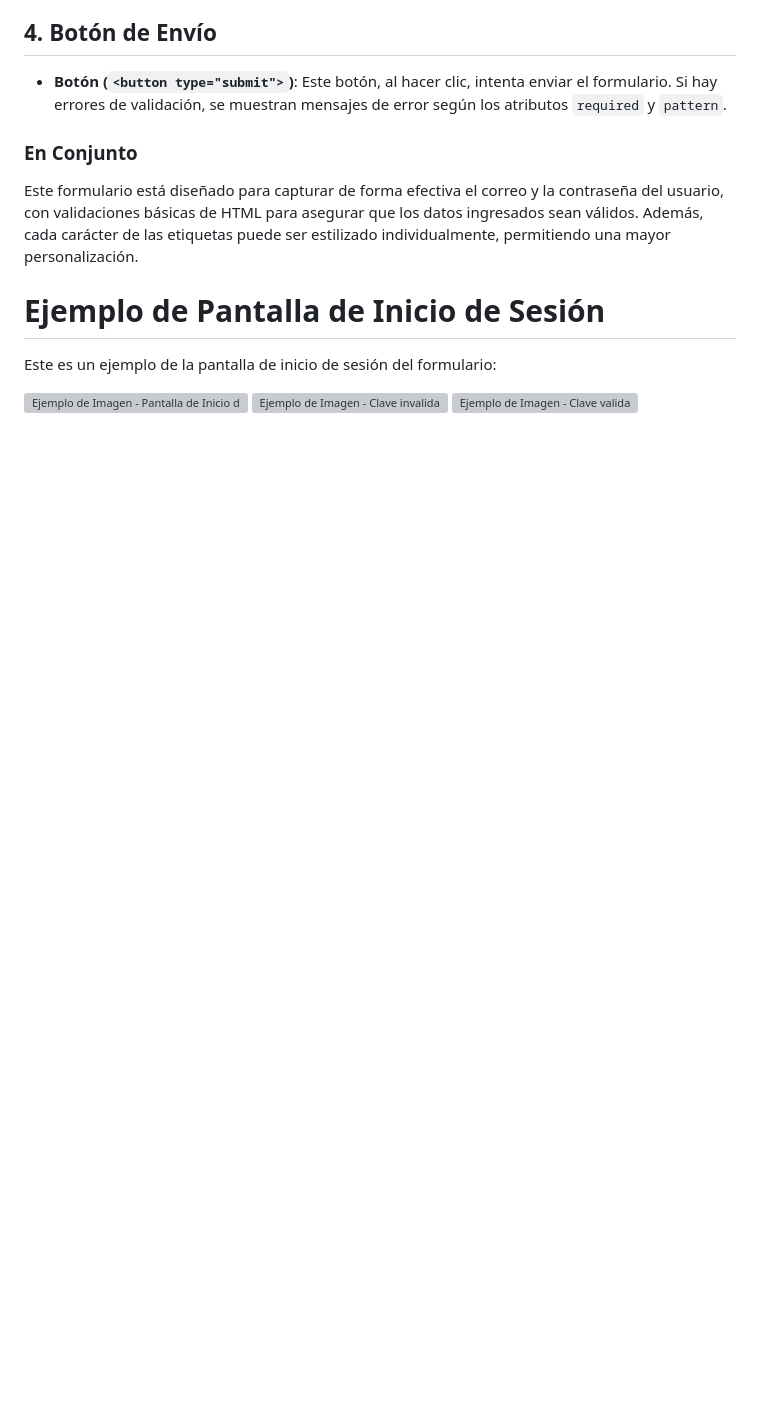
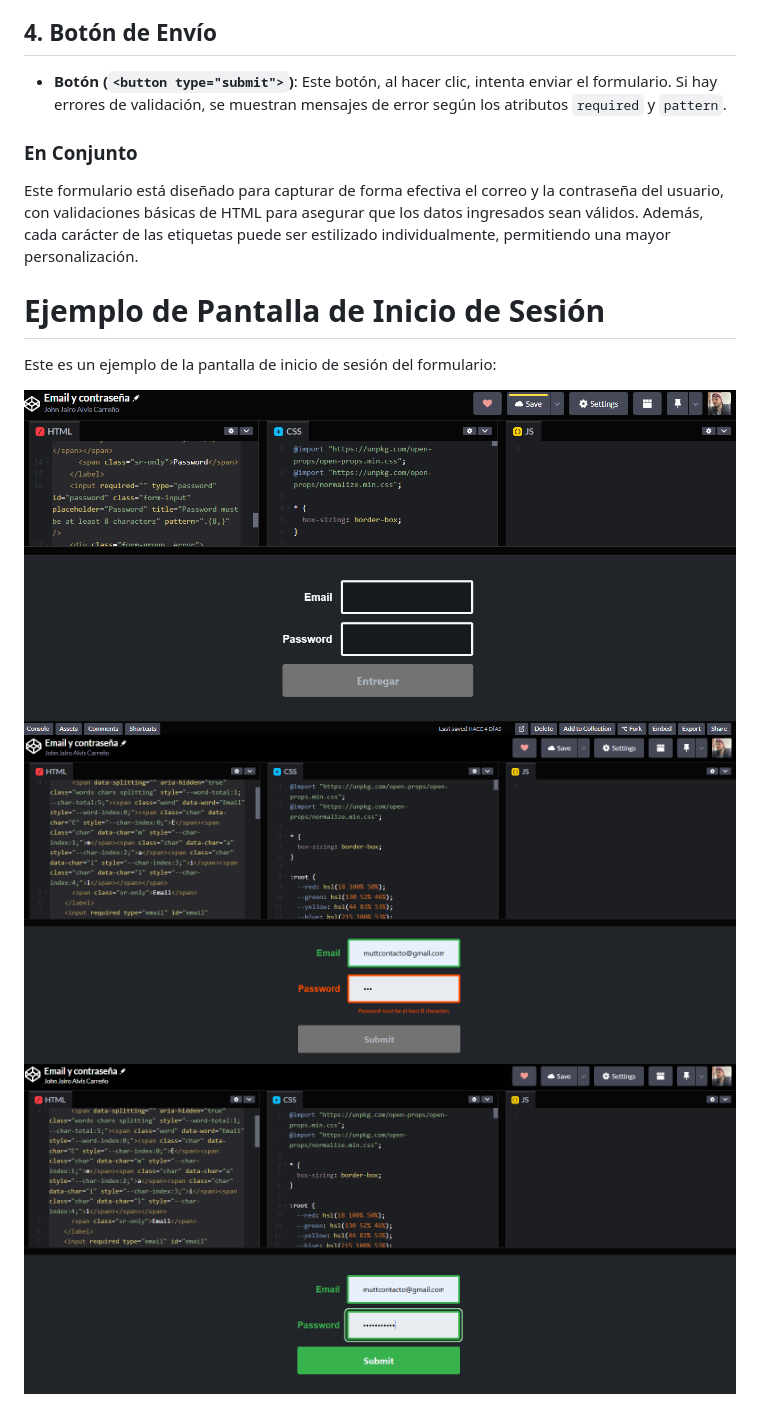
Before and after one commit to johnjairoac/Login-con-correo, a Markdown page: README.md, the part around the change. Rendered like a GitHub page; blank space fills up the shorter version; grey boxes are pictures that could not be loaded.

Commit message:
Update README.md
nuevooossss

```diff
--- a/README.md
+++ b/README.md
@@ -37,9 +37,9 @@ Este formulario está diseñado para capturar de forma efectiva el correo y la c
 
 Este es un ejemplo de la pantalla de inicio de sesión del formulario:
 
-![Ejemplo de Imagen - Pantalla de Inicio de Sesión](Login1.png)
-![Ejemplo de Imagen - Clave invalida](Login2.png)
-![Ejemplo de Imagen - Clave valida](Login3.png)
+![Ejemplo de Imagen - Pantalla de Inicio de Sesión](images/Login1.png)
+![Ejemplo de Imagen - Clave invalida](images/Login2.png)
+![Ejemplo de Imagen - Clave valida](images/Login3.png)
 
 
 <!---[![Login1.png](https://i.postimg.cc/9Q0GsMWb/Login1.png)](https://postimg.cc/5XcYCfQQ)
```
